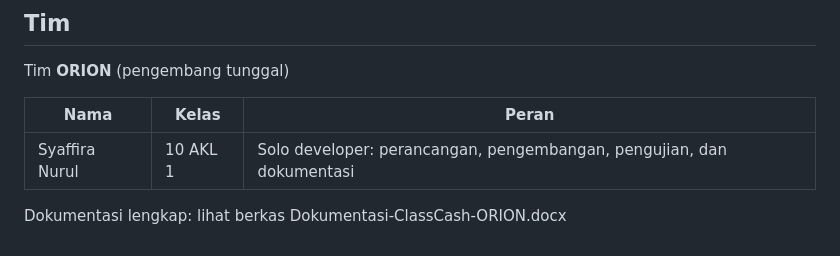
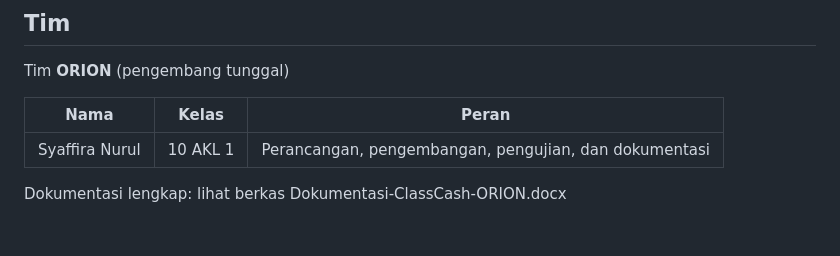
Before and after one commit to kidamstrong-cell/ClassCash-v2, a Markdown page: README.md, the part around the change. Rendered like a GitHub page.

```diff
--- a/README.md
+++ b/README.md
@@ -75,6 +75,6 @@ Tim **ORION** (pengembang tunggal)
 
 | Nama | Kelas | Peran |
 |---|---|---|
-| Syaffira Nurul | 10 AKL 1 | Solo developer: perancangan, pengembangan, pengujian, dan dokumentasi |
+| Syaffira Nurul | 10 AKL 1 | Perancangan, pengembangan, pengujian, dan dokumentasi |
 
 Dokumentasi lengkap: lihat berkas Dokumentasi-ClassCash-ORION.docx
```
